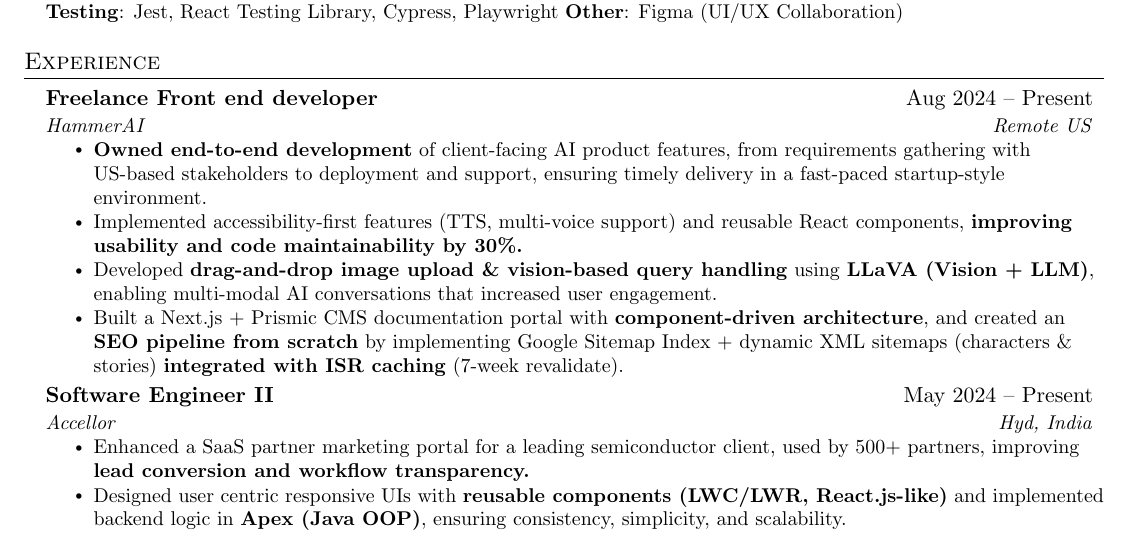
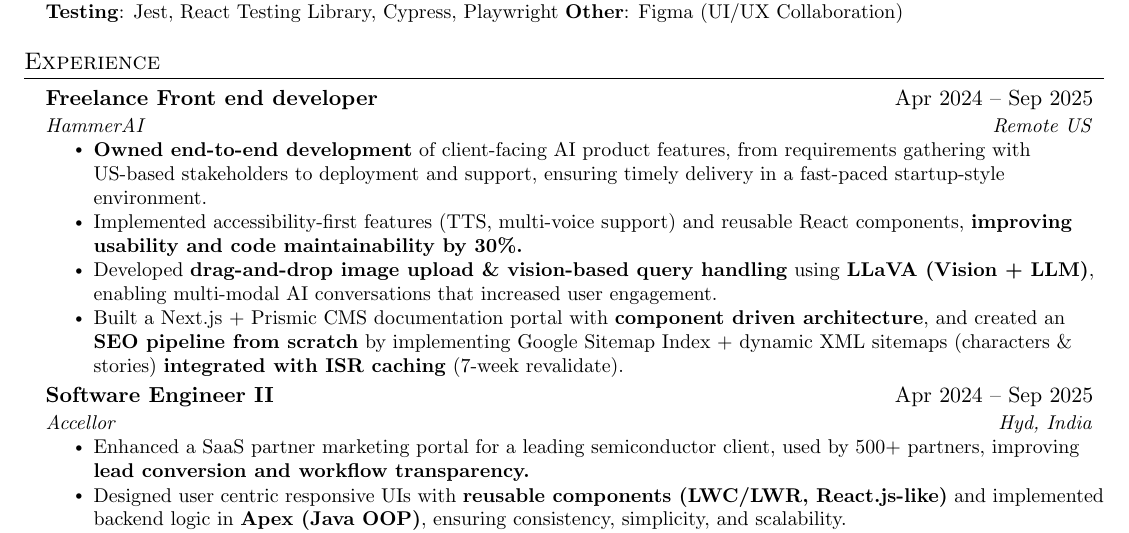
Before and after one commit to hakeemsalman/hakeemsalman, a LaTeX CV (SALMAN_RESUME_STARTUP.tex): part of the page, cut so that both start at the same text. Compiled offline with pdfLaTeX.

Commit message:
Update SALMAN_RESUME_STARTUP.tex

```diff
--- a/SALMAN_RESUME_STARTUP.tex
+++ b/SALMAN_RESUME_STARTUP.tex
@@ -159,16 +159,16 @@
   \resumeSubHeadingListStart
 
     \resumeSubheading
-      {Freelance Front end developer}{Aug 2024 -- Present}
+      {Freelance Front end developer}{Apr 2024 -- Sep 2025}
       {HammerAI}{Remote US}
       \resumeItemListStart
         \resumeItem{\textbf{Owned end-to-end development} of client-facing AI product features, from requirements gathering with US-based stakeholders to deployment and support, ensuring timely delivery in a fast-paced startup-style environment.}
         \resumeItem{Implemented accessibility-first features (TTS, multi-voice support) and reusable React components, \textbf{improving usability and code maintainability by 30\%.}}
         \resumeItem{Developed \textbf{drag-and-drop image upload \& vision-based query handling} using \textbf{LLaVA (Vision + LLM)}, enabling multi-modal AI conversations that increased user engagement.}
-        \resumeItem{Built a Next.js + Prismic CMS documentation portal with \textbf{component-driven architecture}, and created an \textbf{SEO pipeline from scratch} by implementing Google Sitemap Index + dynamic XML sitemaps (characters \& stories) \textbf{integrated with ISR caching} (7-week revalidate).}
+        \resumeItem{Built a Next.js + Prismic CMS documentation portal with \textbf{component driven architecture}, and created an \textbf{SEO pipeline from scratch} by implementing Google Sitemap Index + dynamic XML sitemaps (characters \& stories) \textbf{integrated with ISR caching} (7-week revalidate).}
      \resumeItemListEnd
     \resumeSubheading
-      {Software Engineer II}{May 2024 -- Present}
+      {Software Engineer II}{Apr 2024 -- Sep 2025}
       {Accellor}{Hyd, India}
       \resumeItemListStart
         \resumeItem{Enhanced a SaaS partner marketing portal for a leading semiconductor client, used by 500+ partners, improving \textbf{lead conversion and workflow transparency.}}
```
